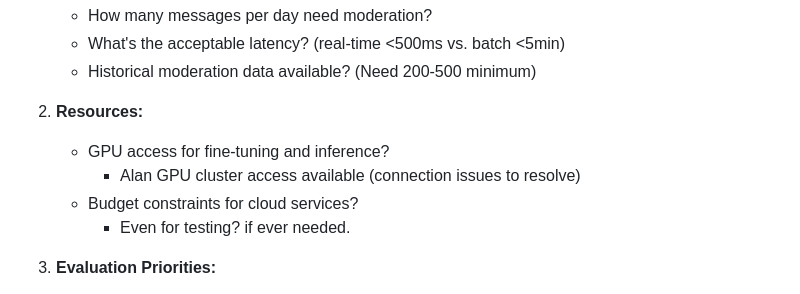
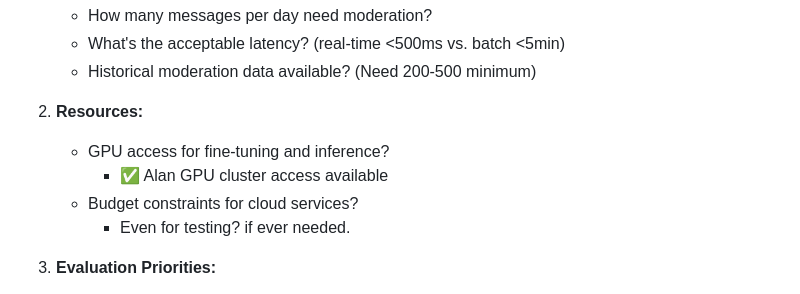
Before and after one commit to seyf4040/Master-Thesis, a Markdown page: reasearch_notes/notes/Thesis progression.md, the part around the change. Drawn GitHub-style.

```diff
--- a/reasearch_notes/notes/Thesis progression.md
+++ b/reasearch_notes/notes/Thesis progression.md
@@ -141,7 +141,7 @@ Based on literature gaps identified, the thesis will address:
 
 2. **Resources:**
     - GPU access for fine-tuning and inference?
-	    - Alan GPU cluster access available (connection issues to resolve)
+	    - ✅ Alan GPU cluster access available
     - Budget constraints for cloud services?
 	    - Even for testing? if ever needed.
 
```
